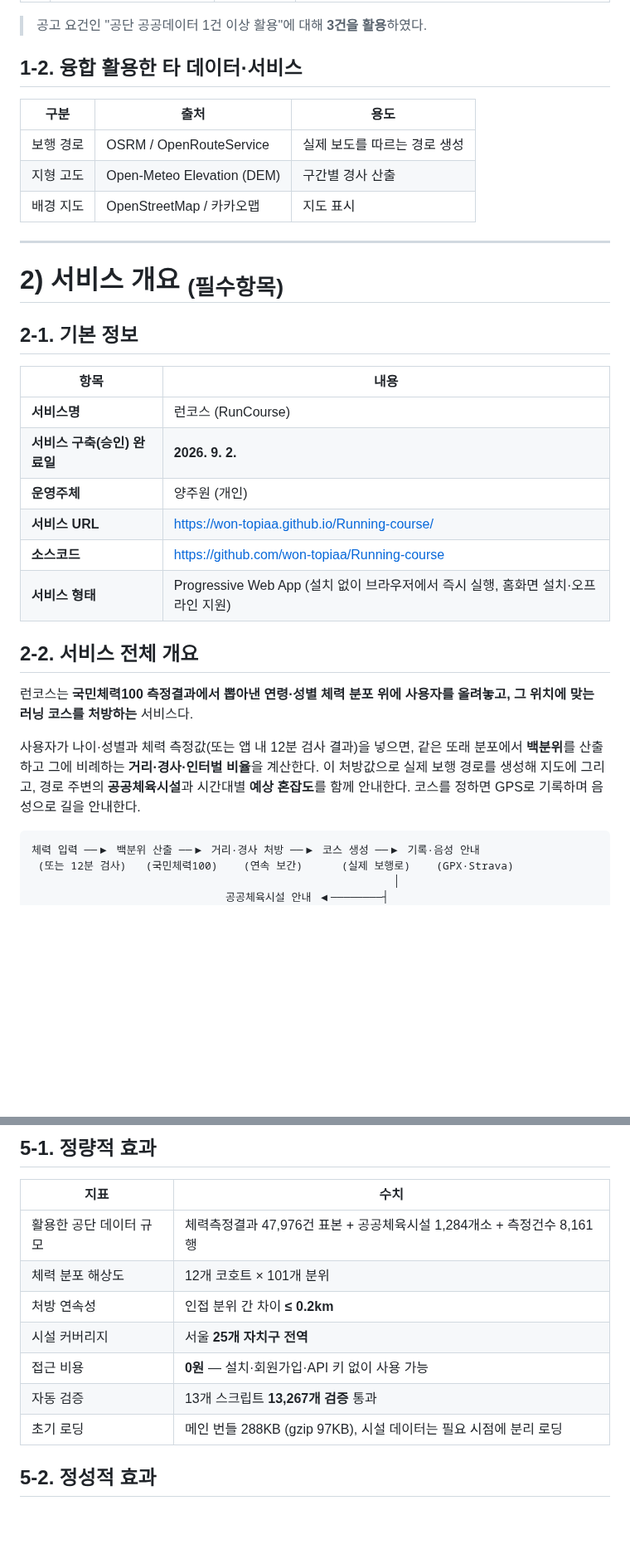
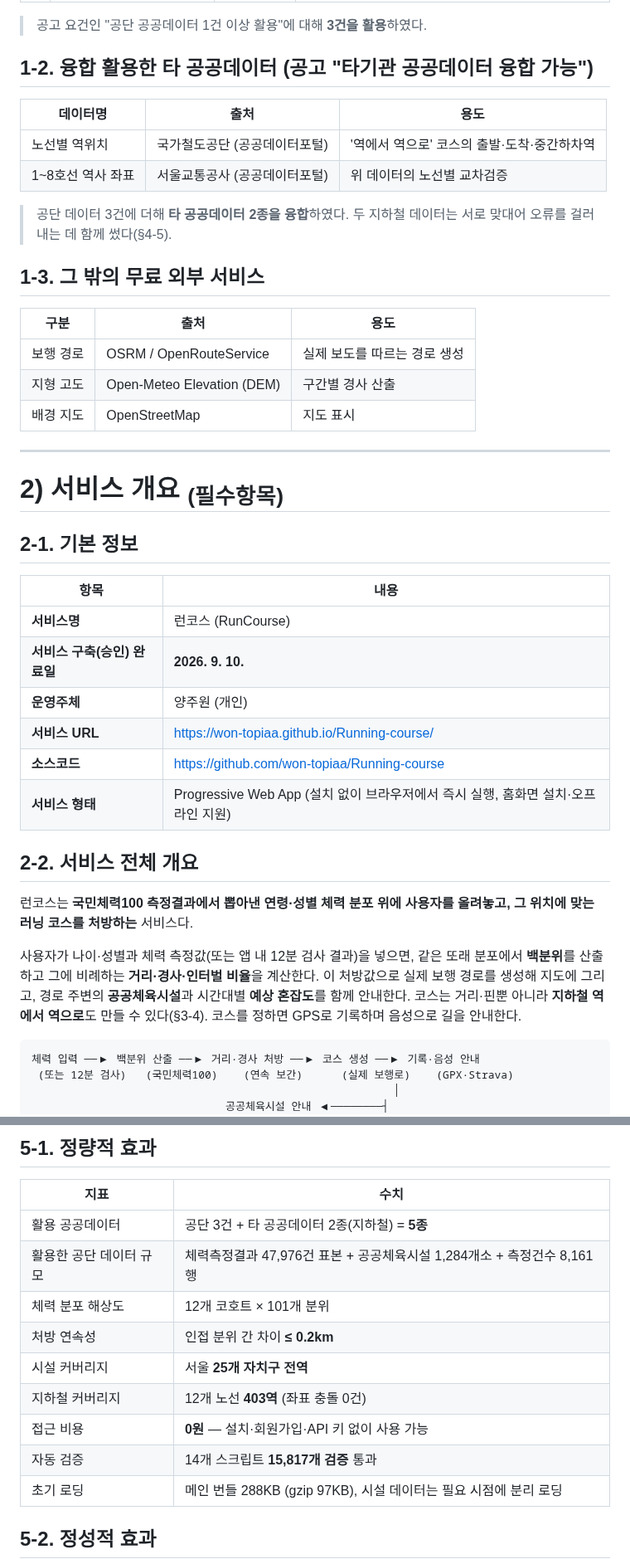
Before and after one commit to won-topiaa/Running-course, a Markdown page: docs/contest-report-draft.md, 2 parts joined by grey strips. Shown at 83% size. Rendered like a GitHub page; blank space fills up the shorter version.

````diff
--- a/docs/contest-report-draft.md
+++ b/docs/contest-report-draft.md
@@ -25,13 +24,22 @@
 
 > 공고 요건인 "공단 공공데이터 1건 이상 활용"에 대해 **3건을 활용**하였다.
 
-## 1-2. 융합 활용한 타 데이터·서비스
+## 1-2. 융합 활용한 타 공공데이터 (공고 "타기관 공공데이터 융합 가능")
+
+| 데이터명 | 출처 | 용도 |
+|---------|------|------|
+| 노선별 역위치 | 국가철도공단 (공공데이터포털) | '역에서 역으로' 코스의 출발·도착·중간하차역 |
+| 1~8호선 역사 좌표 | 서울교통공사 (공공데이터포털) | 위 데이터의 노선별 교차검증 |
+
+> 공단 데이터 3건에 더해 **타 공공데이터 2종을 융합**하였다. 두 지하철 데이터는 서로 맞대어 오류를 걸러내는 데 함께 썼다(§4-5).
+
+## 1-3. 그 밖의 무료 외부 서비스
 
 | 구분 | 출처 | 용도 |
 |------|------|------|
 | 보행 경로 | OSRM / OpenRouteService | 실제 보도를 따르는 경로 생성 |
 | 지형 고도 | Open-Meteo Elevation (DEM) | 구간별 경사 산출 |
-| 배경 지도 | OpenStreetMap / 카카오맵 | 지도 표시 |
+| 배경 지도 | OpenStreetMap | 지도 표시 |
 
 ---
 
@@ -42,7 +50,7 @@
 | 항목 | 내용 |
 |------|------|
 | **서비스명** | 런코스 (RunCourse) |
-| **서비스 구축(승인) 완료일** | **2026. 9. 2.** |
+| **서비스 구축(승인) 완료일** | **2026. 9. 10.** |
 | **운영주체** | 양주원 (개인) |
 | **서비스 URL** | https://won-topiaa.github.io/Running-course/ |
 | **소스코드** | https://github.com/won-topiaa/Running-course |
@@ -52,7 +60,7 @@
 
 런코스는 **국민체력100 측정결과에서 뽑아낸 연령·성별 체력 분포 위에 사용자를 올려놓고, 그 위치에 맞는 러닝 코스를 처방하는** 서비스다.
 
-사용자가 나이·성별과 체력 측정값(또는 앱 내 12분 검사 결과)을 넣으면, 같은 또래 분포에서 **백분위**를 산출하고 그에 비례하는 **거리·경사·인터벌 비율**을 계산한다. 이 처방값으로 실제 보행 경로를 생성해 지도에 그리고, 경로 주변의 **공공체육시설**과 시간대별 **예상 혼잡도**를 함께 안내한다. 코스를 정하면 GPS로 기록하며 음성으로 길을 안내한다.
+사용자가 나이·성별과 체력 측정값(또는 앱 내 12분 검사 결과)을 넣으면, 같은 또래 분포에서 **백분위**를 산출하고 그에 비례하는 **거리·경사·인터벌 비율**을 계산한다. 이 처방값으로 실제 보행 경로를 생성해 지도에 그리고, 경로 주변의 **공공체육시설**과 시간대별 **예상 혼잡도**를 함께 안내한다. 코스는 거리·핀뿐 아니라 **지하철 역에서 역으로**도 만들 수 있다(§3-4). 코스를 정하면 GPS로 기록하며 음성으로 길을 안내한다.
 
 ```
 체력 입력 ──▶ 백분위 산출 ──▶ 거리·경사 처방 ──▶ 코스 생성 ──▶ 기록·음성 안내
@@ -240,12 +266,14 @@ VO₂max 38.5, 남성 30대
 
 | 지표 | 수치 |
 |------|------|
+| 활용 공공데이터 | 공단 3건 + 타 공공데이터 2종(지하철) = **5종** |
 | 활용한 공단 데이터 규모 | 체력측정결과 47,976건 표본 + 공공체육시설 1,284개소 + 측정건수 8,161행 |
 | 체력 분포 해상도 | 12개 코호트 × 101개 분위 |
 | 처방 연속성 | 인접 분위 간 차이 **≤ 0.2km** |
 | 시설 커버리지 | 서울 **25개 자치구 전역** |
+| 지하철 커버리지 | 12개 노선 **403역** (좌표 충돌 0건) |
 | 접근 비용 | **0원** — 설치·회원가입·API 키 없이 사용 가능 |
-| 자동 검증 | 13개 스크립트 **13,267개 검증** 통과 |
+| 자동 검증 | 14개 스크립트 **15,817개 검증** 통과 |
 | 초기 로딩 | 메인 번들 288KB (gzip 97KB), 시설 데이터는 필요 시점에 분리 로딩 |
 
 ## 5-2. 정성적 효과
````
Also changed, not shown: other parts of docs/contest-report-draft.md (+35 -17 lines), docs/kspo-contest-strategy.md (+11 -5 lines), docs/shots/G.png, 1 other file.
